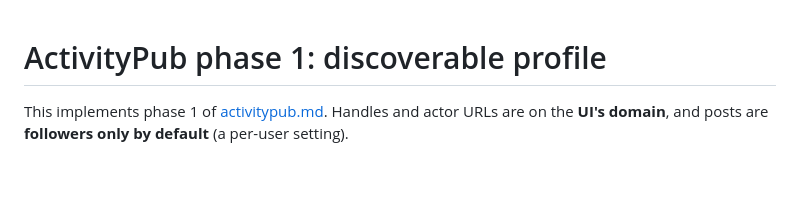
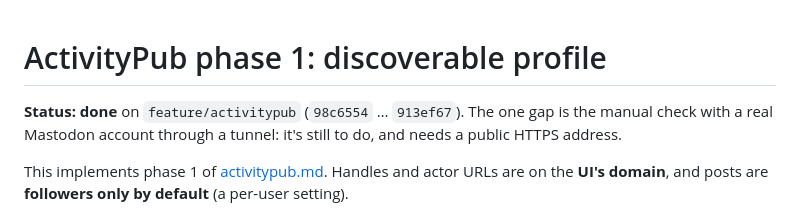
Before and after one commit to daubers/Scrobbled, a Markdown page: docs/design/activitypub-phase1.md, the part around the change. Drawn GitHub-style; blank space fills up the shorter version.

```diff
--- a/docs/design/activitypub-phase1.md
+++ b/docs/design/activitypub-phase1.md
@@ -1,4 +1,6 @@
 # ActivityPub phase 1: discoverable profile
+
+**Status: done** on `feature/activitypub` (`98c6554` … `913ef67`). The one gap is the manual check with a real Mastodon account through a tunnel: it's still to do, and needs a public HTTPS address.
 
 This implements phase 1 of [activitypub.md](activitypub.md). Handles and actor URLs are on the **UI's domain**, and posts are **followers only by default** (a per-user setting).
 
```
Also changed, not shown: README.md (+18 -0 lines), 1 other file.
